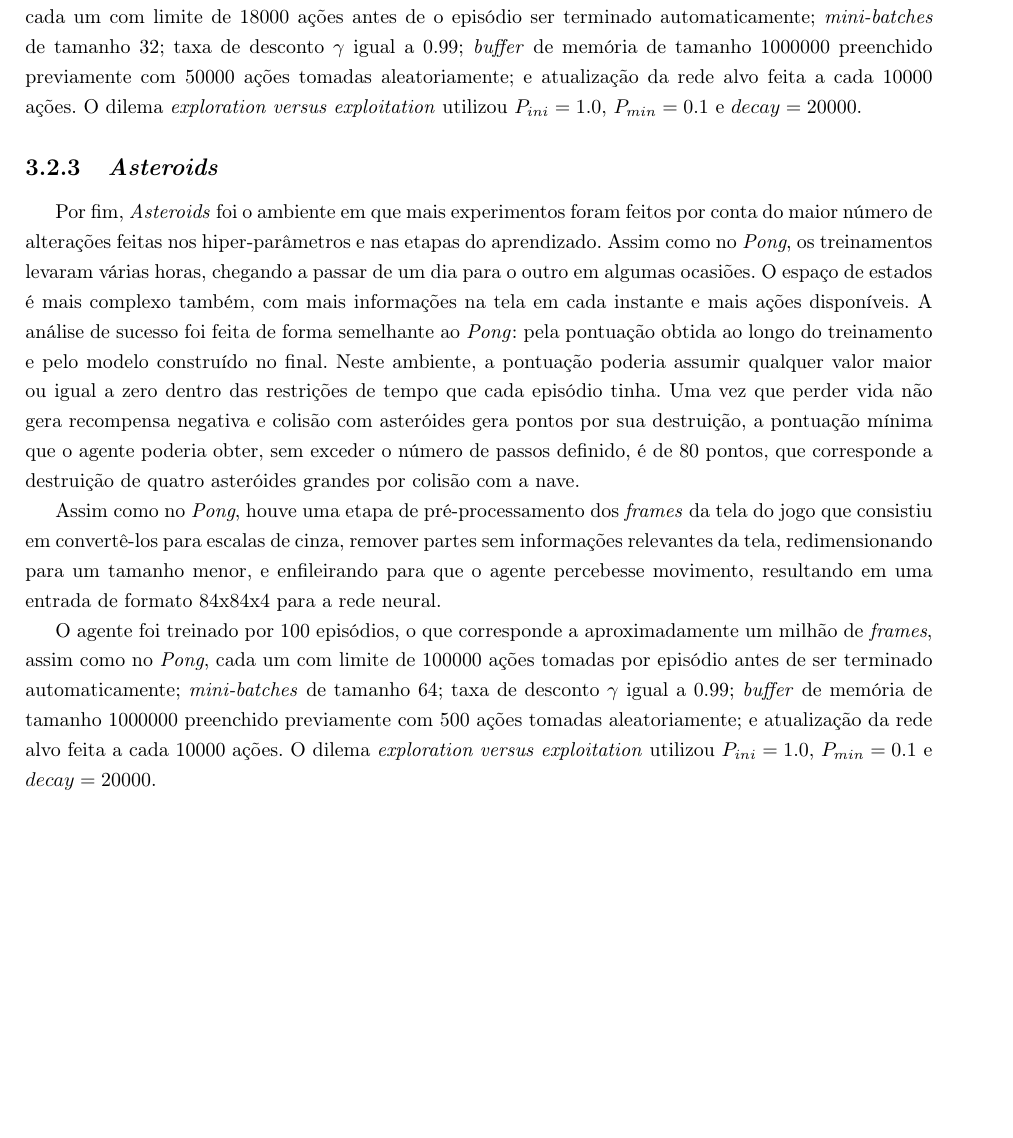
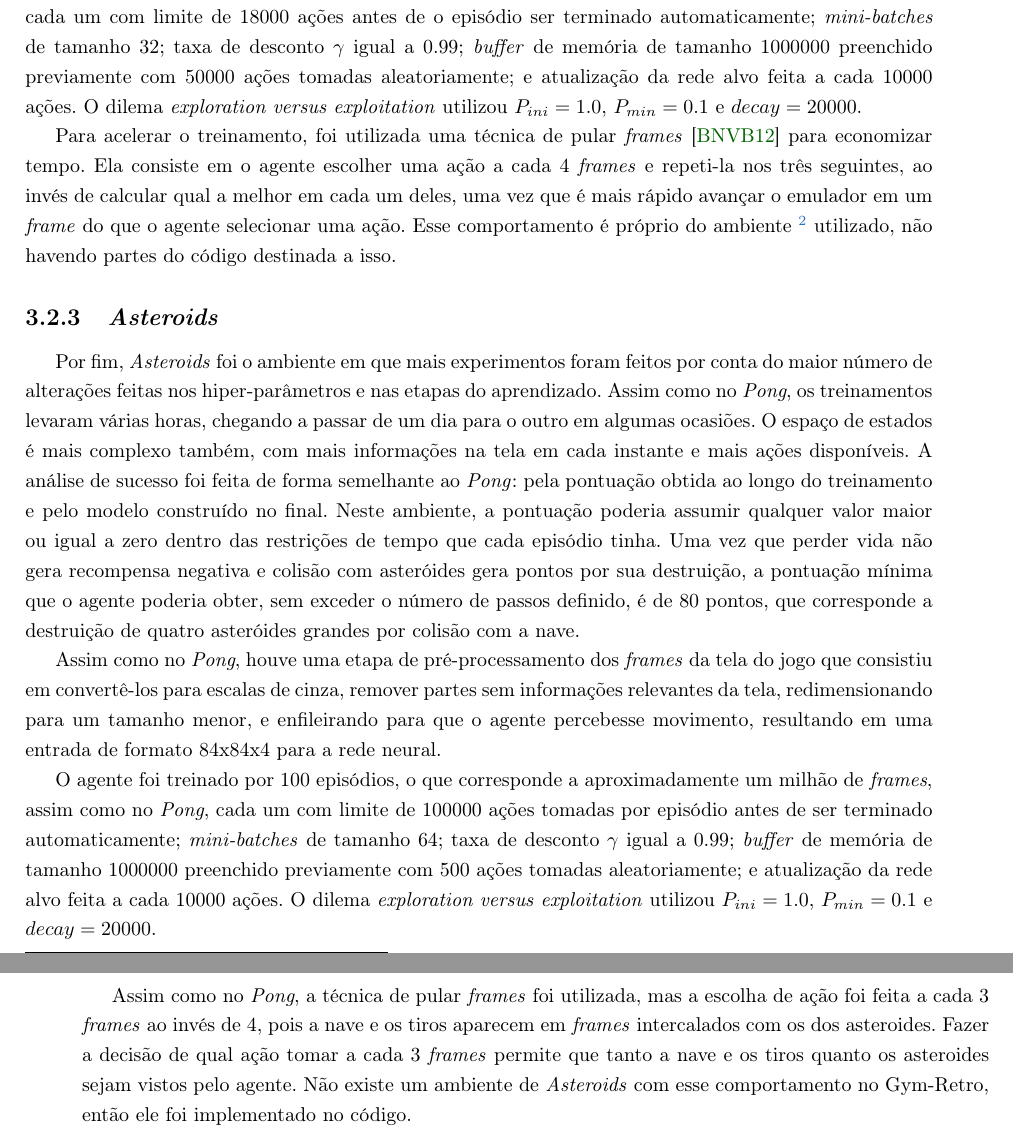
Before and after one commit to vitorkei/monografia, a LaTeX document (tex/texto.tex, which reads tex/chapters/implementacao.tex): part of page 26 of 33 before the commit and two parts of pages 26 and 27 of 35 after it, the two joined at a grey line, cut so that both start at the same text, the shorter picture padded with empty space. Compiled offline with pdfLaTeX.

Commit message:
Atualização da revisão da monografia

```diff
--- a/tex/chapters/implementacao.tex
+++ b/tex/chapters/implementacao.tex
@@ -169,6 +169,10 @@ O agente foi treinado por 298 episódios, o que equivale a aproximadamente um mi
 e atualização da rede alvo feita a cada 10000 ações.
 O dilema \textit{exploration versus exploitation} utilizou $P_{ini} = 1.0$, $P_{min} = 0.1$ e $decay = 20000$.
 
+Para acelerar o treinamento, foi utilizada uma técnica de pular \textit{frames}~\cite{DBLP:journals/corr/abs-1207-4708} para economizar tempo.
+Ela consiste em o agente escolher uma ação a cada 4 \textit{frames} e repeti-la nos três seguintes, ao invés de calcular qual a melhor em cada um deles, uma vez que é mais rápido avançar o emulador em um \textit{frame} do que o agente selecionar uma ação.
+Esse comportamento é próprio do ambiente \footnote{PongDeterministic-v4 do Gym} utilizado, não havendo partes do código destinada a isso.
+
 \subsection{\textit{Asteroids}}
 \label{sec:exp_asteroids}
 
@@ -188,6 +192,10 @@ taxa de desconto $\gamma$ igual a 0.99;
 e atualização da rede alvo feita a cada 10000 ações.
 O dilema \textit{exploration versus exploitation} utilizou $P_{ini} = 1.0$, $P_{min} = 0.1$ e $decay = 20000$.
 
+Assim como no \textit{Pong}, a técnica de pular \textit{frames} foi utilizada, mas a escolha de ação foi feita a cada 3 \textit{frames} ao invés de 4, pois a nave e os tiros aparecem em \textit{frames} intercalados com os dos asteroides.
+Fazer a decisão de qual ação tomar a cada 3 \textit{frames} permite que tanto a nave e os tiros quanto os asteroides sejam vistos pelo agente.
+Não existe um ambiente de \textit{Asteroids} com esse comportamento no Gym-Retro, então ele foi implementado no código.
+
 %Os experimentos com o \textit{Gridworld} foram simples e rápidos, já que as baixas dimensões permitiram testes com muitos episódios em pouco tempo.
 %O uso de diferentes arquiteturas também permitiu perceber o impacto das mudanças nos hiper-parâmetros no aprendizado do agente.
 %\textit{Pong}, por outro lado, consumiu um pouco mais de tempo por exigir testes mais demorados, já que foram necessárias mais camadas ocultas além da entrada já ser muito maior.
```
Also changed, not shown: tex/chapters/resultados.tex (+7 -1 lines), tex/texto.pdf, 5 other files.
